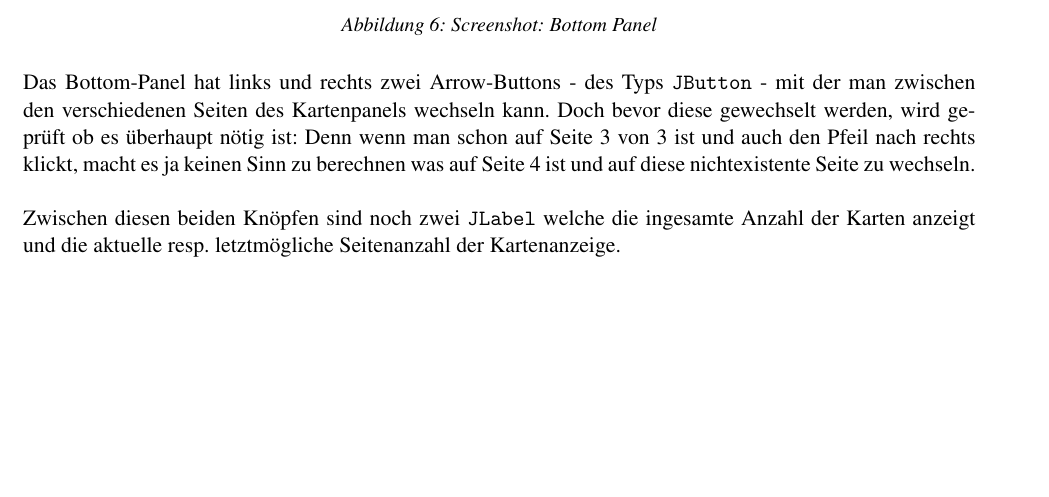
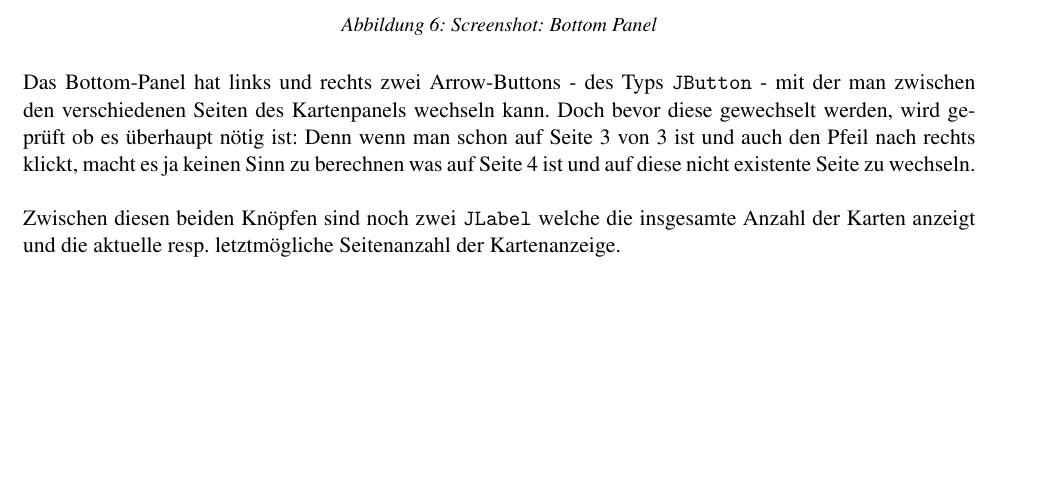
Before and after one commit to noahvogt/kart, a LaTeX document (doc/portfolio.tex): part of page 8 of 9, cut so that both start at the same text. Compiled offline with pdfLaTeX.

Commit message:
quick grammer fix

```diff
--- a/doc/portfolio.tex
+++ b/doc/portfolio.tex
@@ -380,9 +380,9 @@ Der Reset-Button stellt die versetzt die App wieder in ihren Anfangszustand: Ein
     \caption{Screenshot: Bottom Panel}
 \end{figure}
 
-Das Bottom-Panel hat links und rechts zwei Arrow-Buttons - des Typs \texttt{JButton} - mit der man zwischen den verschiedenen Seiten des Kartenpanels wechseln kann. Doch bevor diese gewechselt werden, wird geprüft ob es überhaupt nötig ist: Denn wenn man schon auf Seite 3 von 3 ist und auch den Pfeil nach rechts klickt, macht es ja keinen Sinn zu berechnen was auf Seite 4 ist und auf diese nichtexistente Seite zu wechseln.\\
+Das Bottom-Panel hat links und rechts zwei Arrow-Buttons - des Typs \texttt{JButton} - mit der man zwischen den verschiedenen Seiten des Kartenpanels wechseln kann. Doch bevor diese gewechselt werden, wird geprüft ob es überhaupt nötig ist: Denn wenn man schon auf Seite 3 von 3 ist und auch den Pfeil nach rechts klickt, macht es ja keinen Sinn zu berechnen was auf Seite 4 ist und auf diese nicht existente Seite zu wechseln.\\
 
-Zwischen diesen beiden Knöpfen sind noch zwei \texttt{JLabel} welche die ingesamte Anzahl der Karten anzeigt und die aktuelle resp. letztmögliche Seitenanzahl der Kartenanzeige.
+Zwischen diesen beiden Knöpfen sind noch zwei \texttt{JLabel} welche die insgesamte Anzahl der Karten anzeigt und die aktuelle resp. letztmögliche Seitenanzahl der Kartenanzeige.
 
 \subsubsection{Card Panel}
 \begin{figure}[H]
```
